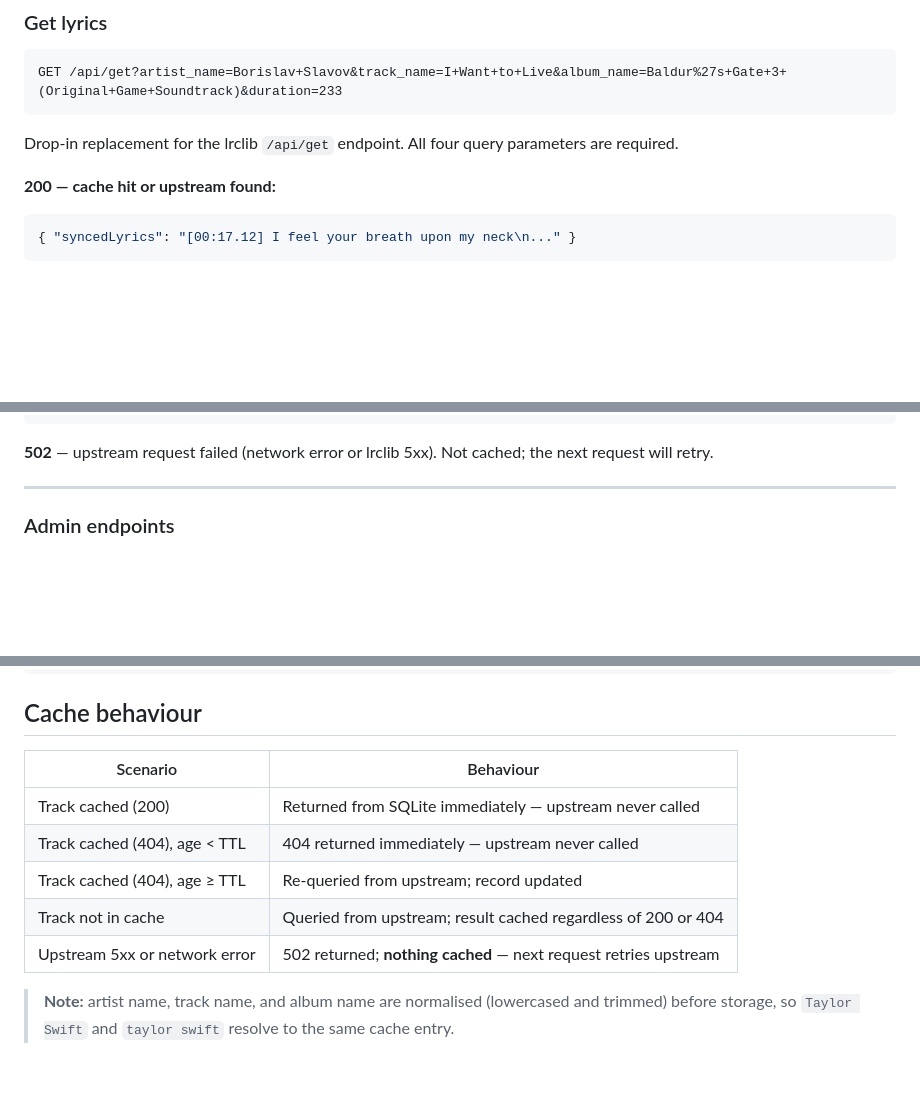
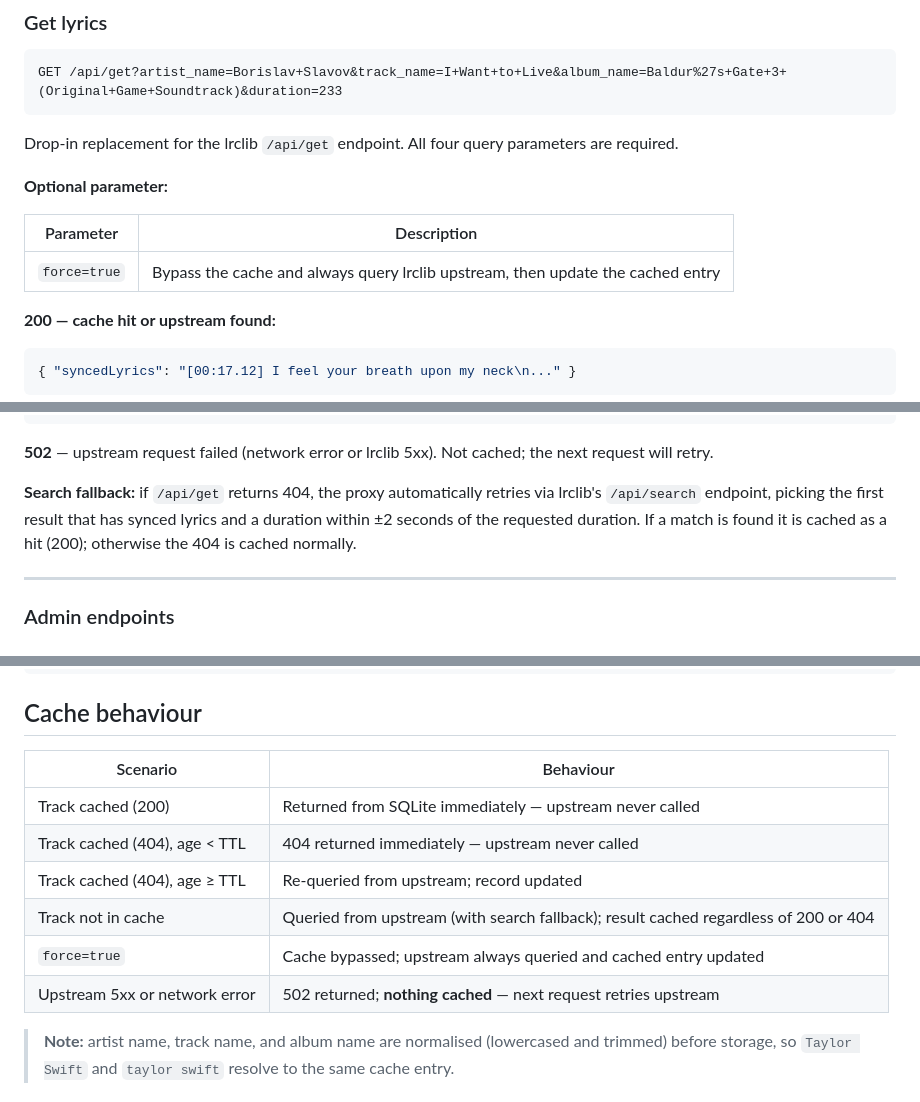
Before and after one commit to limhenry/lrclib-cache-proxy, a Markdown page: README.md, 3 parts joined by grey strips. Drawn GitHub-style; blank space fills up the shorter version.

Commit message:
update: README

````diff
--- a/README.md
+++ b/README.md
@@ -36,6 +36,12 @@ GET /api/get?artist_name=Borislav+Slavov&track_name=I+Want+to+Live&album_name=Ba
 
 Drop-in replacement for the lrclib `/api/get` endpoint. All four query parameters are required.
 
+**Optional parameter:**
+
+| Parameter    | Description                                                                     |
+| ------------ | ------------------------------------------------------------------------------- |
+| `force=true` | Bypass the cache and always query lrclib upstream, then update the cached entry |
+
 **200 — cache hit or upstream found:**
 
 ```json
@@ -55,6 +61,8 @@ Drop-in replacement for the lrclib `/api/get` endpoint. All four query parameter
 ```
 
 **502** — upstream request failed (network error or lrclib 5xx). Not cached; the next request will retry.
+
+**Search fallback:** if `/api/get` returns 404, the proxy automatically retries via lrclib's `/api/search` endpoint, picking the first result that has synced lyrics and a duration within ±2 seconds of the requested duration. If a match is found it is cached as a hit (200); otherwise the 404 is cached normally.
 
 ---
 
@@ -141,13 +149,14 @@ env_file: .env
 
 ## Cache behaviour
 
-| Scenario                      | Behaviour                                                        |
-| ----------------------------- | ---------------------------------------------------------------- |
-| Track cached (200)            | Returned from SQLite immediately — upstream never called         |
-| Track cached (404), age < TTL | 404 returned immediately — upstream never called                 |
-| Track cached (404), age ≥ TTL | Re-queried from upstream; record updated                         |
-| Track not in cache            | Queried from upstream; result cached regardless of 200 or 404    |
-| Upstream 5xx or network error | 502 returned; **nothing cached** — next request retries upstream |
+| Scenario                      | Behaviour                                                                            |
+| ----------------------------- | ------------------------------------------------------------------------------------ |
+| Track cached (200)            | Returned from SQLite immediately — upstream never called                             |
+| Track cached (404), age < TTL | 404 returned immediately — upstream never called                                     |
+| Track cached (404), age ≥ TTL | Re-queried from upstream; record updated                                             |
+| Track not in cache            | Queried from upstream (with search fallback); result cached regardless of 200 or 404 |
+| `force=true`                  | Cache bypassed; upstream always queried and cached entry updated                     |
+| Upstream 5xx or network error | 502 returned; **nothing cached** — next request retries upstream                     |
 
 > **Note:** artist name, track name, and album name are normalised (lowercased and trimmed) before storage, so `Taylor Swift` and `taylor swift` resolve to the same cache entry.
 
````
